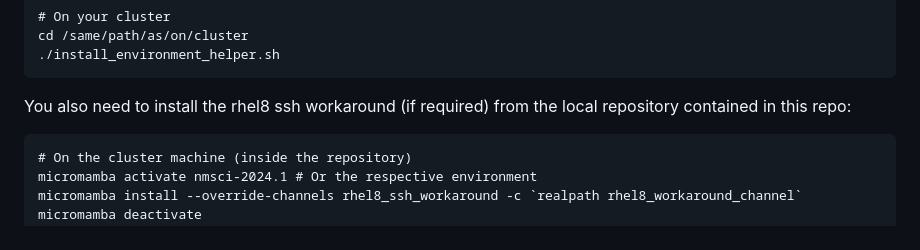
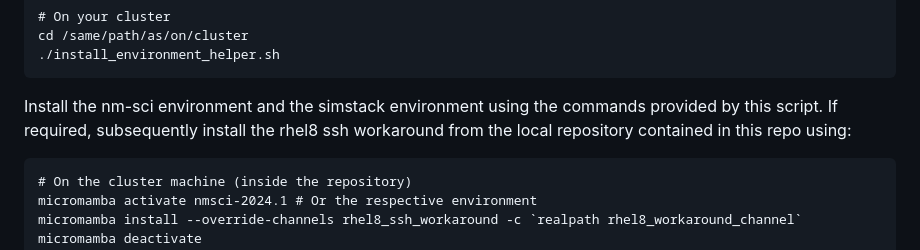
Before and after one commit to NanomatchGmbH/nanomatch-release, a Markdown page: README.md, the part around the change. Drawn GitHub-style.

Commit message:
Update README.md
Minor clarifications

````diff
--- a/README.md
+++ b/README.md
@@ -61,8 +61,8 @@ On your cluster you can then invoke `./install_environment_helper.sh`, which in
 cd /same/path/as/on/cluster
 ./install_environment_helper.sh
 ```
-
-You also need to install the rhel8 ssh workaround (if required) from the local repository contained in this repo:
+Install the nm-sci environment and the simstack environment using the commands provided by this script.
+If required, subsequently install the rhel8 ssh workaround from the local repository contained in this repo using:
 ```
 # On the cluster machine (inside the repository)
 micromamba activate nmsci-2024.1 # Or the respective environment
````
